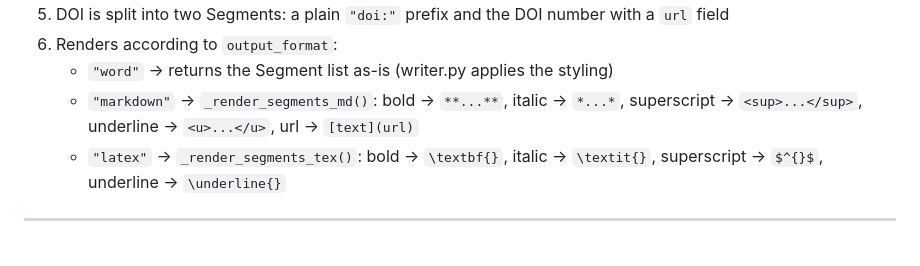
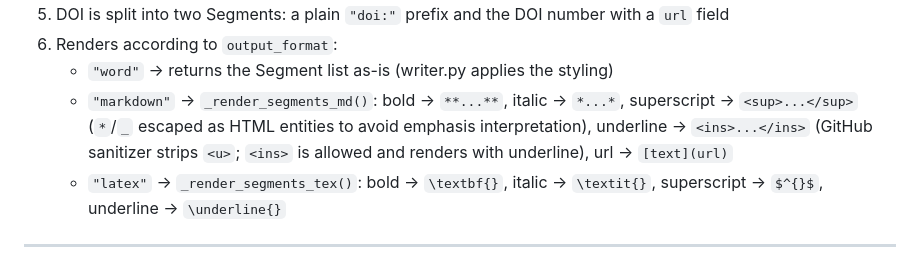
Before and after one commit to wuwenrui555/bibmark, a Markdown page: docs/architecture_en.md, the part around the change. GitHub-like rendering.

```diff
--- a/docs/architecture_en.md
+++ b/docs/architecture_en.md
@@ -145,7 +145,7 @@ A full citation is a list of Segments, for example:
    with a `url` field
 6. Renders according to `output_format`:
    - `"word"` → returns the Segment list as-is (writer.py applies the styling)
-   - `"markdown"` → `_render_segments_md()`: bold → `**...**`, italic → `*...*`, superscript → `<sup>...</sup>`, underline → `<u>...</u>`, url → `[text](url)`
+   - `"markdown"` → `_render_segments_md()`: bold → `**...**`, italic → `*...*`, superscript → `<sup>...</sup>` (`*`/`_` escaped as HTML entities to avoid emphasis interpretation), underline → `<ins>...</ins>` (GitHub sanitizer strips `<u>`; `<ins>` is allowed and renders with underline), url → `[text](url)`
    - `"latex"` → `_render_segments_tex()`: bold → `\textbf{}`, italic → `\textit{}`, superscript → `$^{}$`, underline → `\underline{}`
 
 ---
```
Also changed, not shown: README.md (+1 -1 lines), docs/architecture_zh.md (+1 -1 lines).
